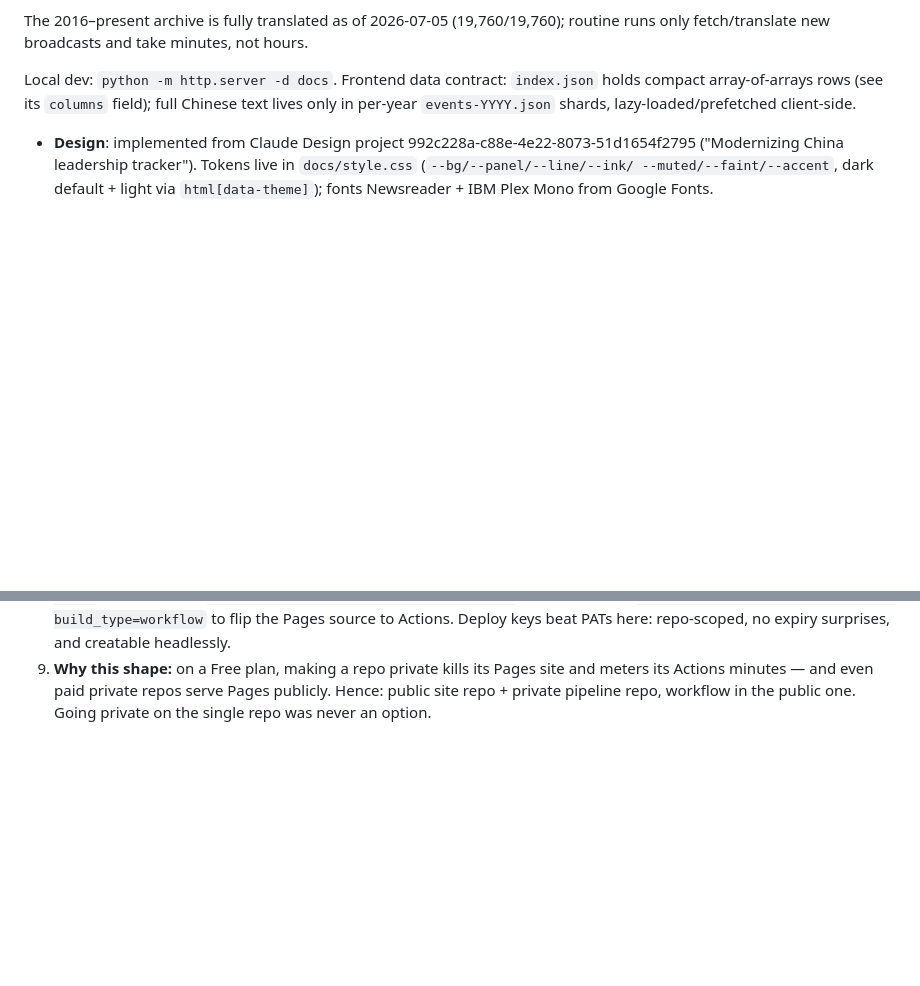
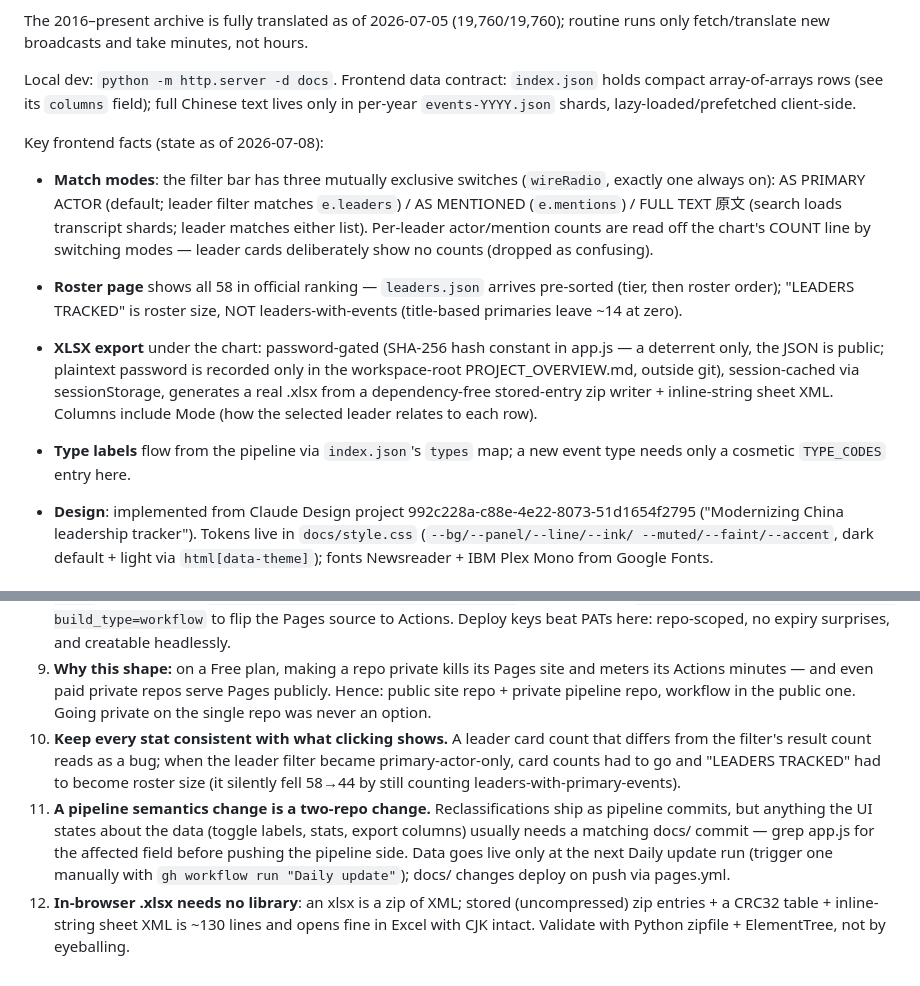
Before and after one commit to nelsonwang222/china-leadership-tracker, a Markdown page: CLAUDE.md, 2 parts joined by grey strips. Rendered like a GitHub page; blank space fills up the shorter version.

```diff
--- a/CLAUDE.md
+++ b/CLAUDE.md
@@ -35,6 +35,26 @@ Local dev: `python -m http.server -d docs`. Frontend data contract:
 `index.json` holds compact array-of-arrays rows (see its `columns` field);
 full Chinese text lives only in per-year `events-YYYY.json` shards,
 lazy-loaded/prefetched client-side.
+
+Key frontend facts (state as of 2026-07-08):
+
+- **Match modes**: the filter bar has three mutually exclusive switches
+  (`wireRadio`, exactly one always on): AS PRIMARY ACTOR (default; leader
+  filter matches `e.leaders`) / AS MENTIONED (`e.mentions`) / FULL TEXT 原文
+  (search loads transcript shards; leader matches either list). Per-leader
+  actor/mention counts are read off the chart's COUNT line by switching
+  modes — leader cards deliberately show no counts (dropped as confusing).
+- **Roster page** shows all 58 in official ranking — `leaders.json` arrives
+  pre-sorted (tier, then roster order); "LEADERS TRACKED" is roster size,
+  NOT leaders-with-events (title-based primaries leave ~14 at zero).
+- **XLSX export** under the chart: password-gated (SHA-256 hash constant in
+  app.js — a deterrent only, the JSON is public; plaintext password is
+  recorded only in the workspace-root PROJECT_OVERVIEW.md, outside git),
+  session-cached via sessionStorage, generates a real .xlsx from a
+  dependency-free stored-entry zip writer + inline-string sheet XML. Columns
+  include Mode (how the selected leader relates to each row).
+- **Type labels** flow from the pipeline via `index.json`'s `types` map; a
+  new event type needs only a cosmetic `TYPE_CODES` entry here.
 
 - **Design**: implemented from Claude Design project
   992c228a-c88e-4e22-8073-51d1654f2795 ("Modernizing China leadership
@@ -94,3 +114,19 @@ lazy-loaded/prefetched client-side.
    site and meters its Actions minutes — and even paid private repos serve
    Pages publicly. Hence: public site repo + private pipeline repo, workflow
    in the public one. Going private on the single repo was never an option.
+10. **Keep every stat consistent with what clicking shows.** A leader card
+    count that differs from the filter's result count reads as a bug; when
+    the leader filter became primary-actor-only, card counts had to go and
+    "LEADERS TRACKED" had to become roster size (it silently fell 58→44 by
+    still counting leaders-with-primary-events).
+11. **A pipeline semantics change is a two-repo change.** Reclassifications
+    ship as pipeline commits, but anything the UI states about the data
+    (toggle labels, stats, export columns) usually needs a matching docs/
+    commit — grep app.js for the affected field before pushing the pipeline
+    side. Data goes live only at the next Daily update run (trigger one
+    manually with `gh workflow run "Daily update"`); docs/ changes deploy on
+    push via pages.yml.
+12. **In-browser .xlsx needs no library**: an xlsx is a zip of XML; stored
+    (uncompressed) zip entries + a CRC32 table + inline-string sheet XML is
+    ~130 lines and opens fine in Excel with CJK intact. Validate with
+    Python zipfile + ElementTree, not by eyeballing.
```
Also changed, not shown: README.md (+16 -8 lines).
